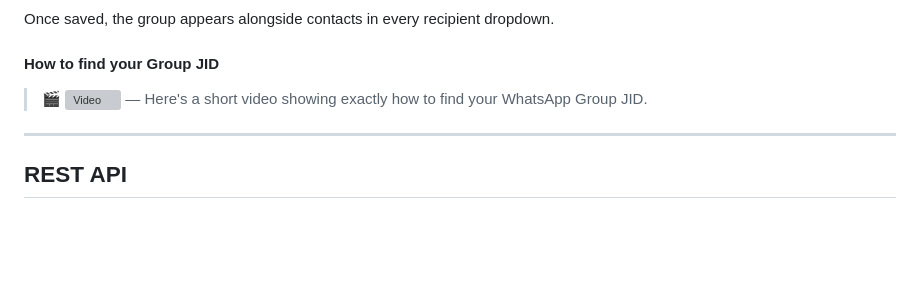
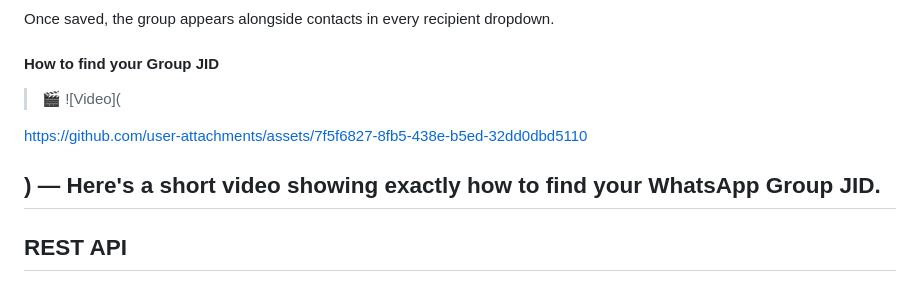
Before and after one commit to CyberMask367/wa-notifier, a Markdown page: README.md, the part around the change. Drawn GitHub-style; blank space fills up the shorter version; grey boxes are pictures that could not be loaded.

Commit message:
Update video link for finding WhatsApp Group JID

```diff
--- a/README.md
+++ b/README.md
@@ -200,7 +200,11 @@ Once saved, the group appears alongside contacts in every recipient dropdown.
 
 <!-- TODO: Replace with video embed or link once recorded -->
 
-> 🎬 ![Video](https://github.com/CyberMask367/wa-notifier/blob/main/docs/video.mp4) — Here's a short video showing exactly how to find your WhatsApp Group JID.
+> 🎬 ![Video](
+
+https://github.com/user-attachments/assets/7f5f6827-8fb5-438e-b5ed-32dd0dbd5110
+
+) — Here's a short video showing exactly how to find your WhatsApp Group JID.
 ---
 
 ## REST API
```
